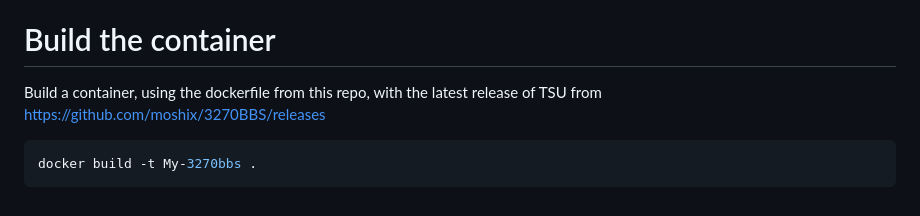
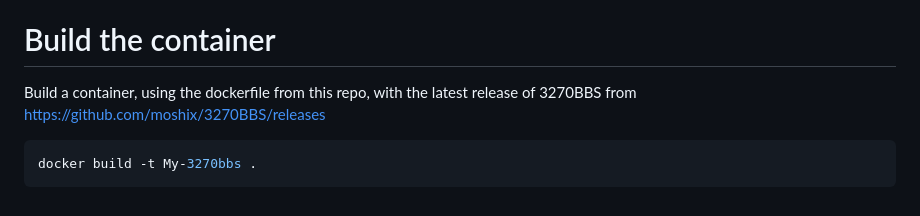
Before and after one commit to MortenHarding/docker-3270BBS, a Markdown page: README.md, the part around the change. Drawn GitHub-style.

Commit message:
Minor update to readme.md

````diff
--- a/README.md
+++ b/README.md
@@ -104,7 +104,7 @@ Start the docker container again as described in [Start the 3270 BBS docker cont
 
 # Build the container
 
-Build a container, using the dockerfile from this repo, with the latest release of TSU from https://github.com/moshix/3270BBS/releases
+Build a container, using the dockerfile from this repo, with the latest release of 3270BBS from https://github.com/moshix/3270BBS/releases
 
 ```sh
 docker build -t My-3270bbs .
````
